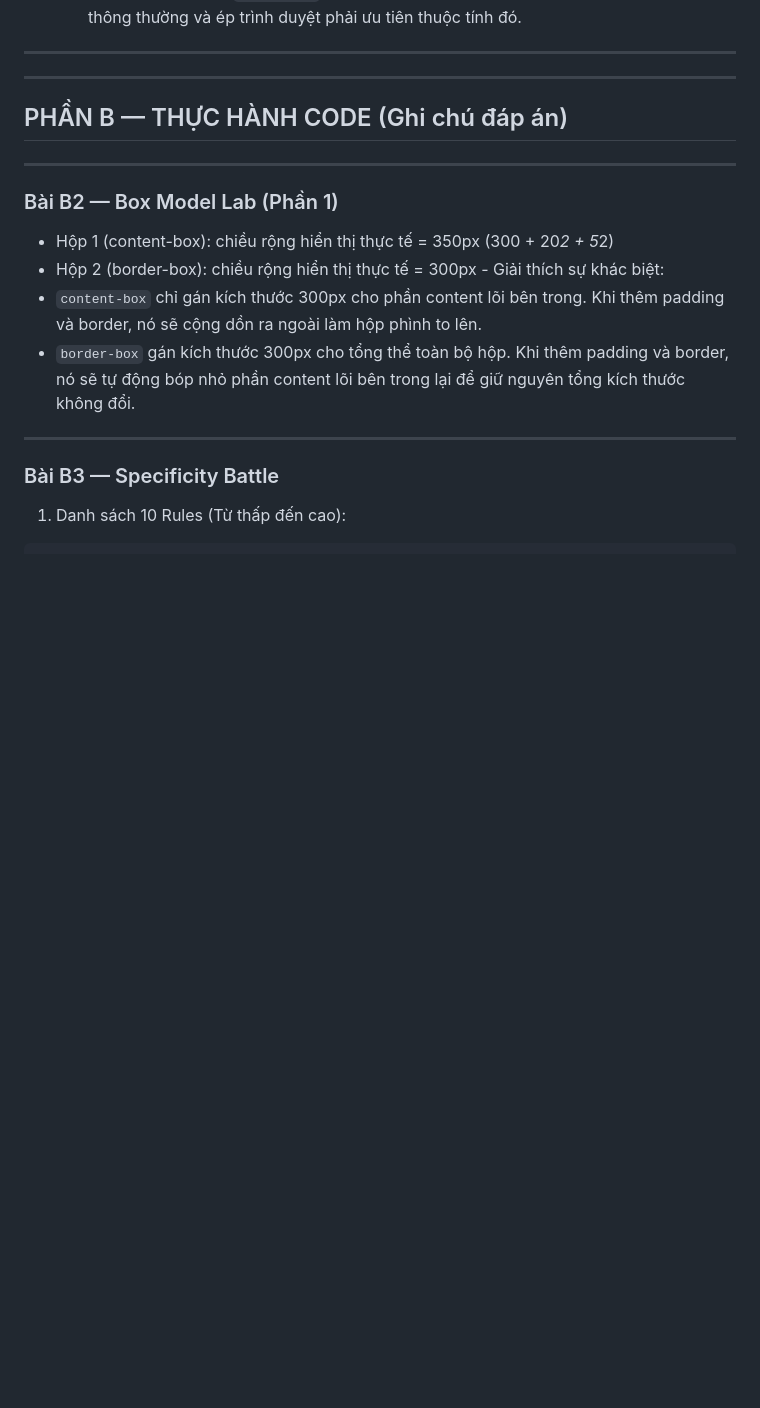
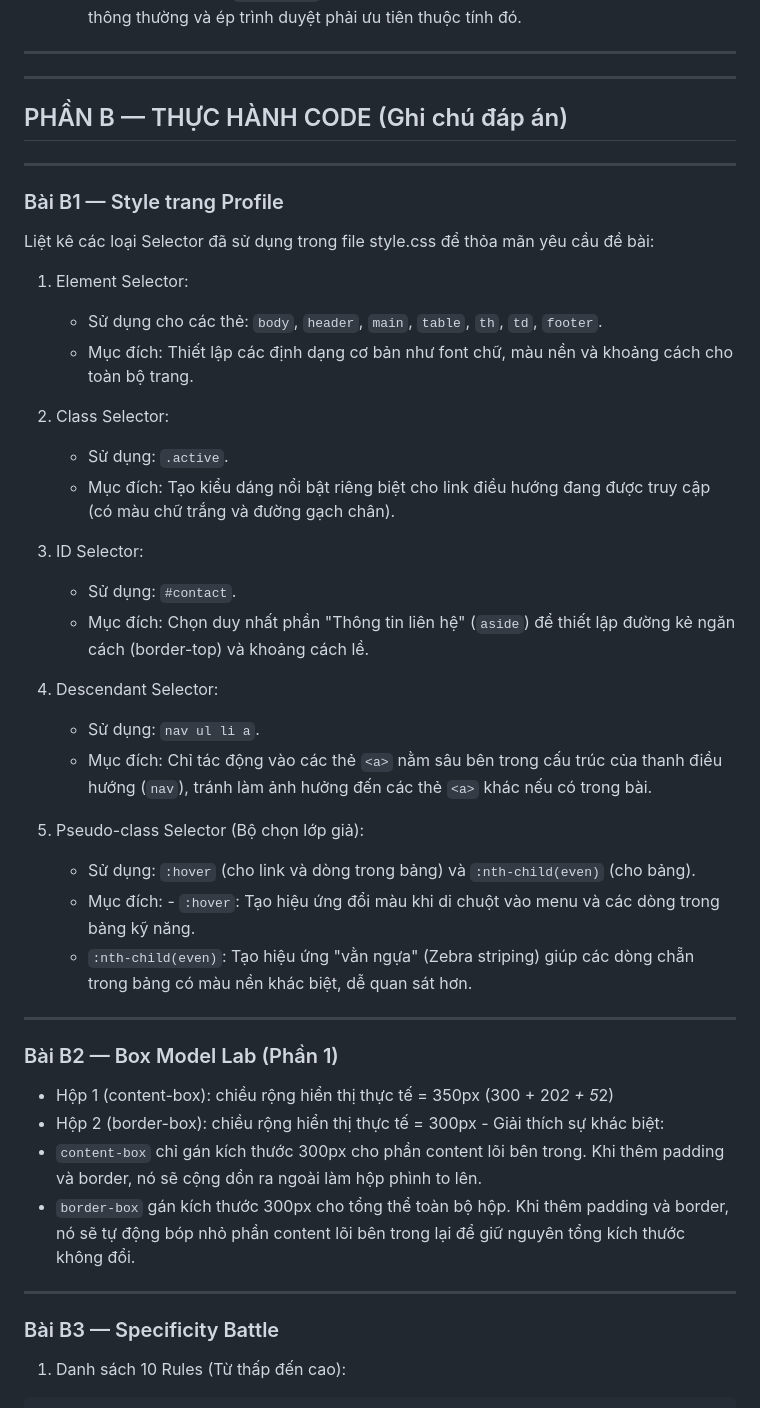
Before and after one commit to lequanghai319/Nen_tang_web_CSE391, a Markdown page: PBT/PBT_03/answer.md, the part around the change. GitHub-like rendering; blank space fills up the shorter version.

Commit message:
bổ sung câu b1

```diff
--- a/PBT/PBT_03/answer.md
+++ b/PBT/PBT_03/answer.md
@@ -78,6 +78,29 @@
 ---
 ## PHẦN B — THỰC HÀNH CODE (Ghi chú đáp án)
 ---
+### Bài B1 — Style trang Profile
+Liệt kê các loại Selector đã sử dụng trong file style.css để thỏa mãn yêu cầu đề bài:
+1.  Element Selector:
+    - Sử dụng cho các thẻ: `body`, `header`, `main`, `table`, `th`, `td`, `footer`.
+    - Mục đích: Thiết lập các định dạng cơ bản như font chữ, màu nền và khoảng cách cho toàn bộ trang.
+
+2.  Class Selector:
+    - Sử dụng: `.active`.
+    - Mục đích: Tạo kiểu dáng nổi bật riêng biệt cho link điều hướng đang được truy cập (có màu chữ trắng và đường gạch chân).
+
+3.  ID Selector:
+    - Sử dụng: `#contact`.
+    - Mục đích: Chọn duy nhất phần "Thông tin liên hệ" (`aside`) để thiết lập đường kẻ ngăn cách (border-top) và khoảng cách lề.
+
+4.  Descendant Selector:
+    - Sử dụng: `nav ul li a`.
+    - Mục đích: Chỉ tác động vào các thẻ `<a>` nằm sâu bên trong cấu trúc của thanh điều hướng (`nav`), tránh làm ảnh hưởng đến các thẻ `<a>` khác nếu có trong bài.
+
+5.  Pseudo-class Selector (Bộ chọn lớp giả):
+    - Sử dụng: `:hover` (cho link và dòng trong bảng) và `:nth-child(even)` (cho bảng).
+    - Mục đích: - `:hover`: Tạo hiệu ứng đổi màu khi di chuột vào menu và các dòng trong bảng kỹ năng.
+    - `:nth-child(even)`: Tạo hiệu ứng "vằn ngựa" (Zebra striping) giúp các dòng chẵn trong bảng có màu nền khác biệt, dễ quan sát hơn.
+---
 ### Bài B2 — Box Model Lab (Phần 1)
 - Hộp 1 (content-box): chiều rộng hiển thị thực tế = 350px (300 + 20*2 + 5*2)
 - Hộp 2 (border-box): chiều rộng hiển thị thực tế = 300px - Giải thích sự khác biệt:
```
